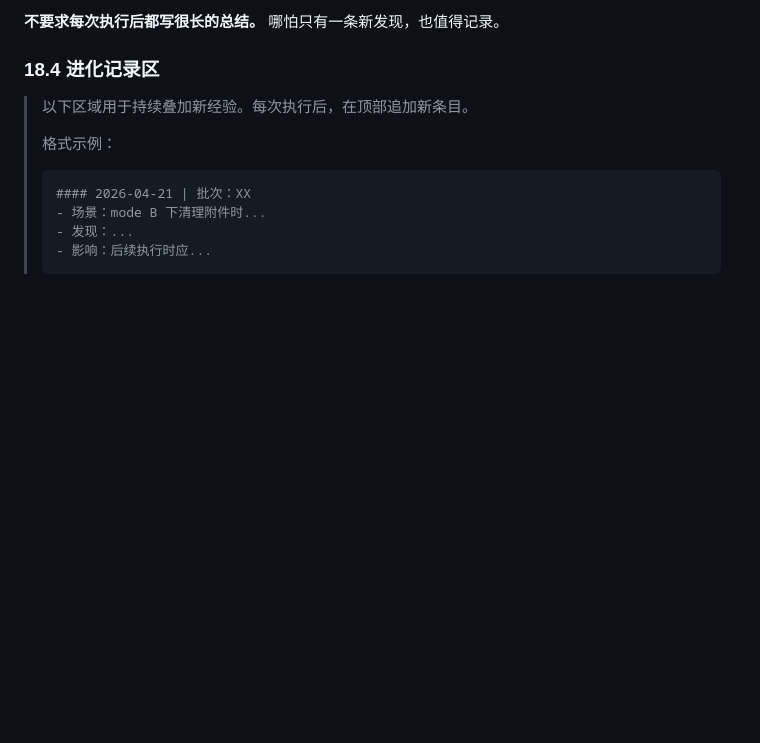
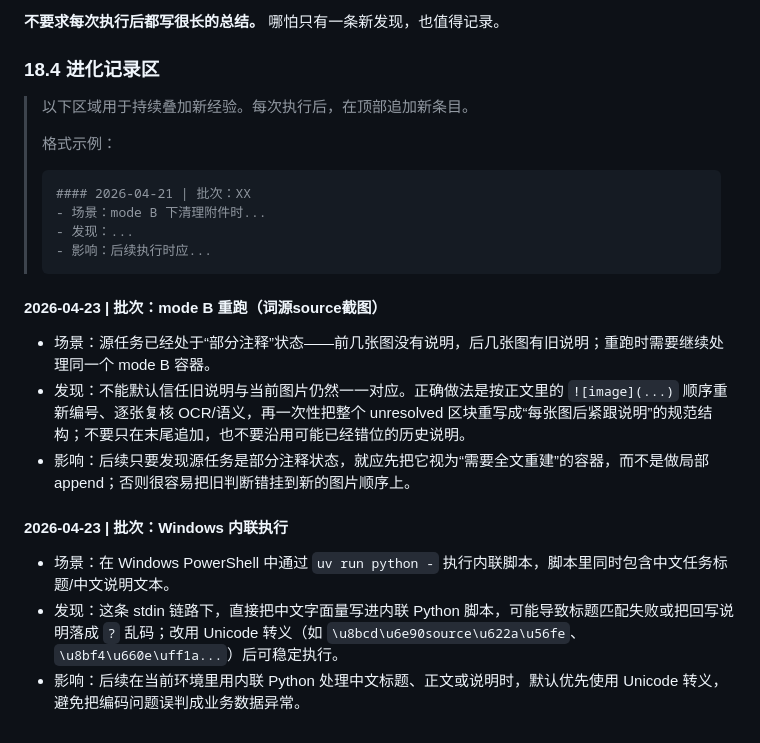
Before and after one commit to leolulu/eudic_auto_vocabulary_task_system, a Markdown page: doc/滴答清单词源图片迁移链路沉淀.md, the part around the change. GitHub-like rendering; blank space fills up the shorter version.

Commit message:
update sop

````diff
--- a/doc/滴答清单词源图片迁移链路沉淀.md
+++ b/doc/滴答清单词源图片迁移链路沉淀.md
@@ -1953,3 +1953,13 @@ print(f"找到源任务: {source_task.id}")
 > - 发现：...
 > - 影响：后续执行时应...
 > ```
+
+#### 2026-04-23 | 批次：mode B 重跑（词源source截图）
+- 场景：源任务已经处于“部分注释”状态——前几张图没有说明，后几张图有旧说明；重跑时需要继续处理同一个 mode B 容器。
+- 发现：不能默认信任旧说明与当前图片仍然一一对应。正确做法是按正文里的 `![image](...)` 顺序重新编号、逐张复核 OCR/语义，再一次性把整个 unresolved 区块重写成“每张图后紧跟说明”的规范结构；不要只在末尾追加，也不要沿用可能已经错位的历史说明。
+- 影响：后续只要发现源任务是部分注释状态，就应先把它视为“需要全文重建”的容器，而不是做局部 append；否则很容易把旧判断错挂到新的图片顺序上。
+
+#### 2026-04-23 | 批次：Windows 内联执行
+- 场景：在 Windows PowerShell 中通过 `uv run python -` 执行内联脚本，脚本里同时包含中文任务标题/中文说明文本。
+- 发现：这条 stdin 链路下，直接把中文字面量写进内联 Python 脚本，可能导致标题匹配失败或把回写说明落成 `?` 乱码；改用 Unicode 转义（如 `\u8bcd\u6e90source\u622a\u56fe`、`\u8bf4\u660e\uff1a...`）后可稳定执行。
+- 影响：后续在当前环境里用内联 Python 处理中文标题、正文或说明时，默认优先使用 Unicode 转义，避免把编码问题误判成业务数据异常。
````
